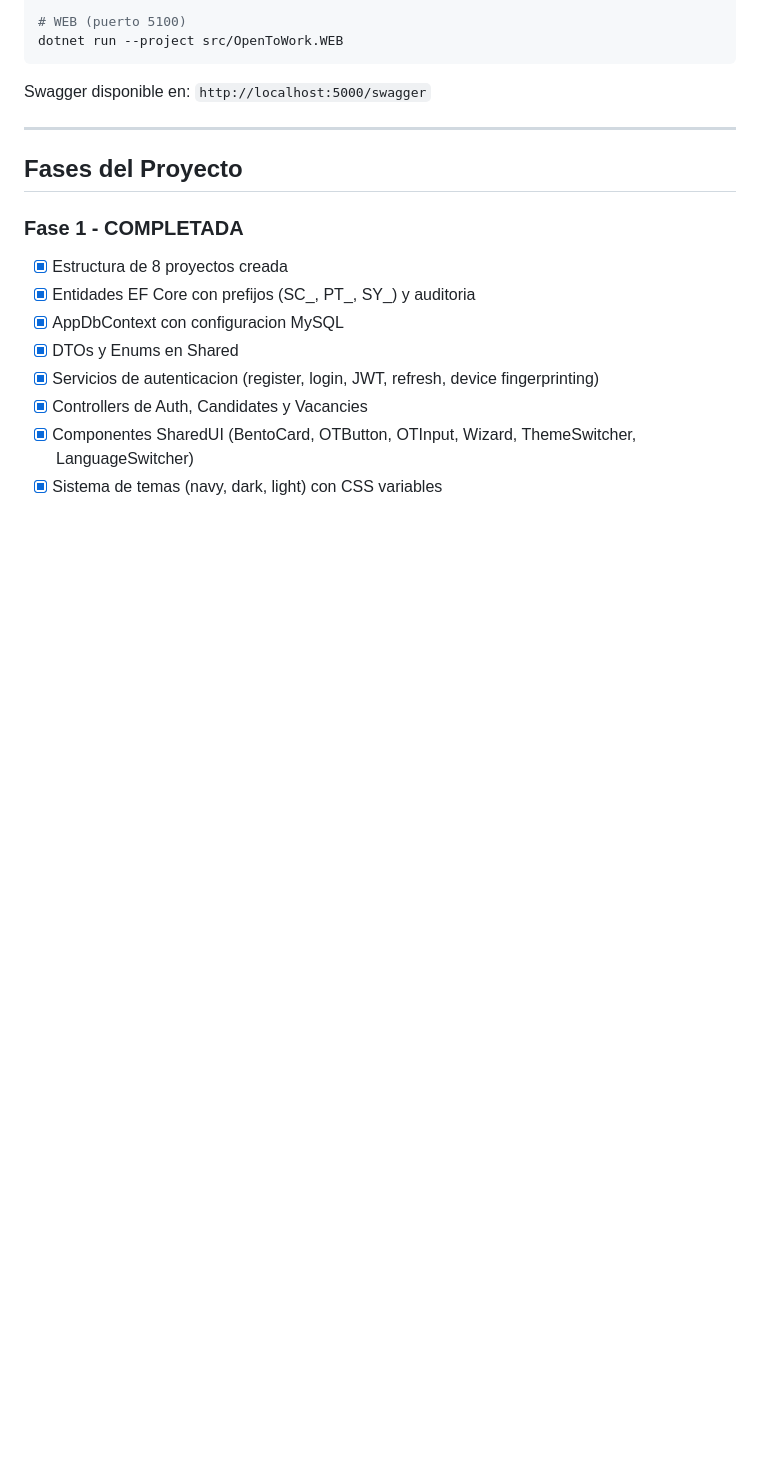
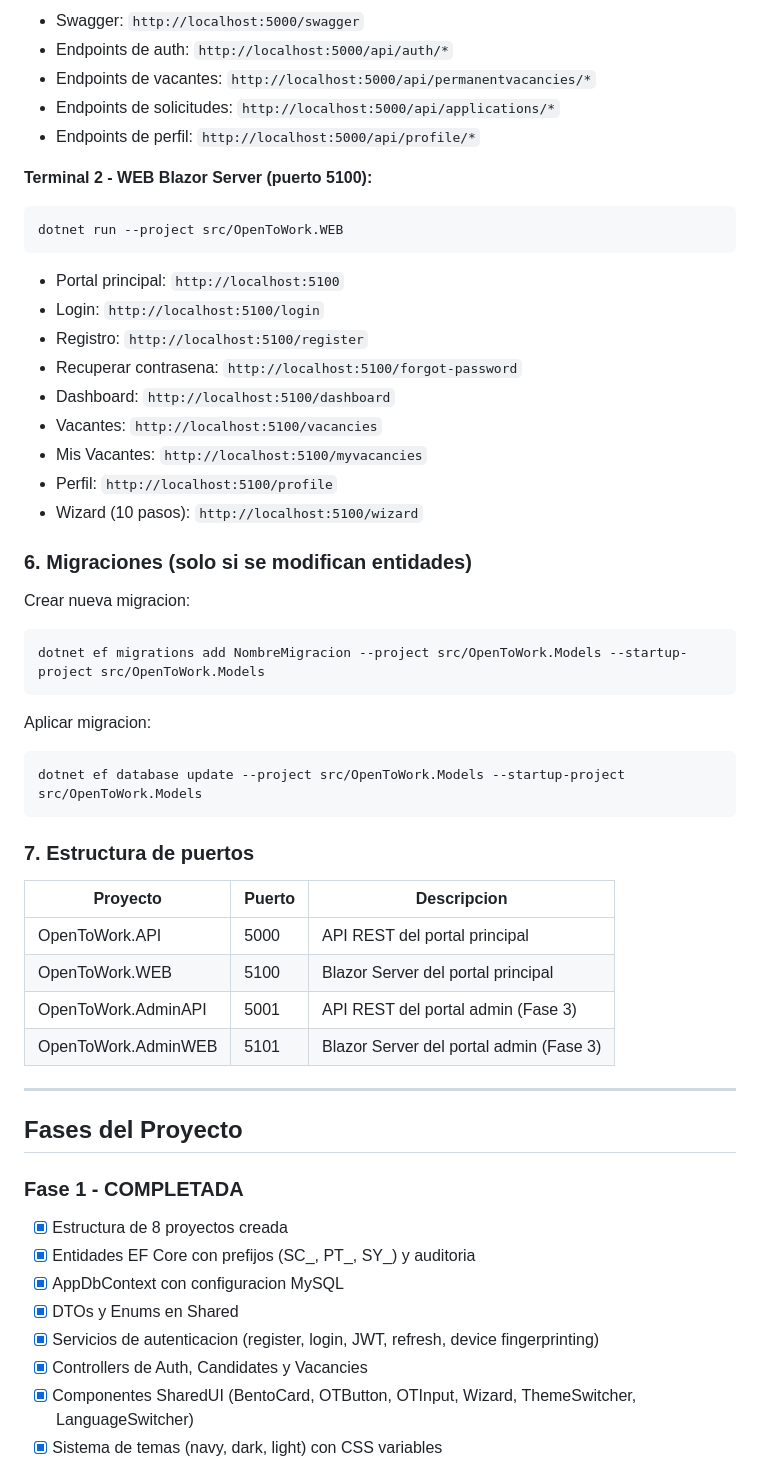
Before and after one commit to lunagonzalezivan85/Conex, a Markdown page: README.md, the part around one of its changes. GitHub-like rendering; blank space fills up the shorter version.

````diff
--- a/README.md
+++ b/README.md
@@ -107,9 +155,48 @@ dotnet run --project src/OpenToWork.API
 
-# WEB (puerto 5100)
+- Swagger: `http://localhost:5000/swagger`
+- Endpoints de auth: `http://localhost:5000/api/auth/*`
+- Endpoints de vacantes: `http://localhost:5000/api/permanentvacancies/*`
+- Endpoints de solicitudes: `http://localhost:5000/api/applications/*`
+- Endpoints de perfil: `http://localhost:5000/api/profile/*`
+
+**Terminal 2 - WEB Blazor Server (puerto 5100):**
+
+```bash
 dotnet run --project src/OpenToWork.WEB
 ```
 
-Swagger disponible en: `http://localhost:5000/swagger`
+- Portal principal: `http://localhost:5100`
+- Login: `http://localhost:5100/login`
+- Registro: `http://localhost:5100/register`
+- Recuperar contrasena: `http://localhost:5100/forgot-password`
+- Dashboard: `http://localhost:5100/dashboard`
+- Vacantes: `http://localhost:5100/vacancies`
+- Mis Vacantes: `http://localhost:5100/myvacancies`
+- Perfil: `http://localhost:5100/profile`
+- Wizard (10 pasos): `http://localhost:5100/wizard`
+
+### 6. Migraciones (solo si se modifican entidades)
+
+Crear nueva migracion:
+
+```bash
+dotnet ef migrations add NombreMigracion --project src/OpenToWork.Models --startup-project src/OpenToWork.Models
+```
+
+Aplicar migracion:
+
+```bash
+dotnet ef database update --project src/OpenToWork.Models --startup-project src/OpenToWork.Models
+```
+
+### 7. Estructura de puertos
+
+| Proyecto | Puerto | Descripcion |
+|---|---|---|
+| OpenToWork.API | 5000 | API REST del portal principal |
+| OpenToWork.WEB | 5100 | Blazor Server del portal principal |
+| OpenToWork.AdminAPI | 5001 | API REST del portal admin (Fase 3) |
+| OpenToWork.AdminWEB | 5101 | Blazor Server del portal admin (Fase 3) |
 
 ---
 
````
Also changed, not shown: other parts of README.md (+62 -14 lines).
